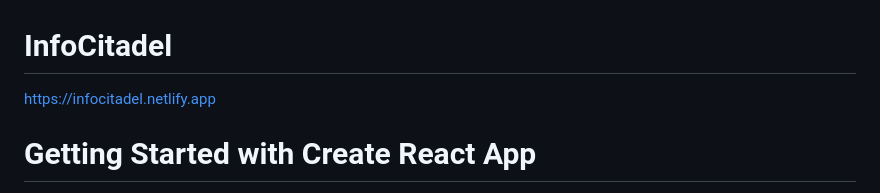
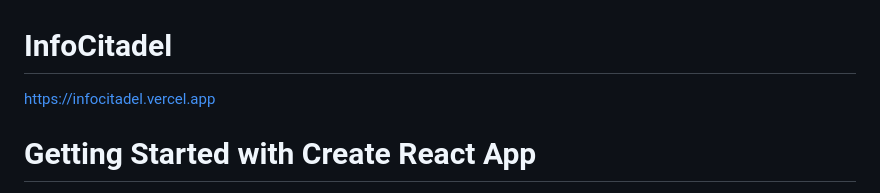
Before and after one commit to 00Alexo/InfoCitadel, a Markdown page: README.md, the part around the change. Rendered like a GitHub page.

```diff
--- a/README.md
+++ b/README.md
@@ -1,5 +1,5 @@
 # InfoCitadel
-https://infocitadel.netlify.app
+https://infocitadel.vercel.app
 
 
 
```
